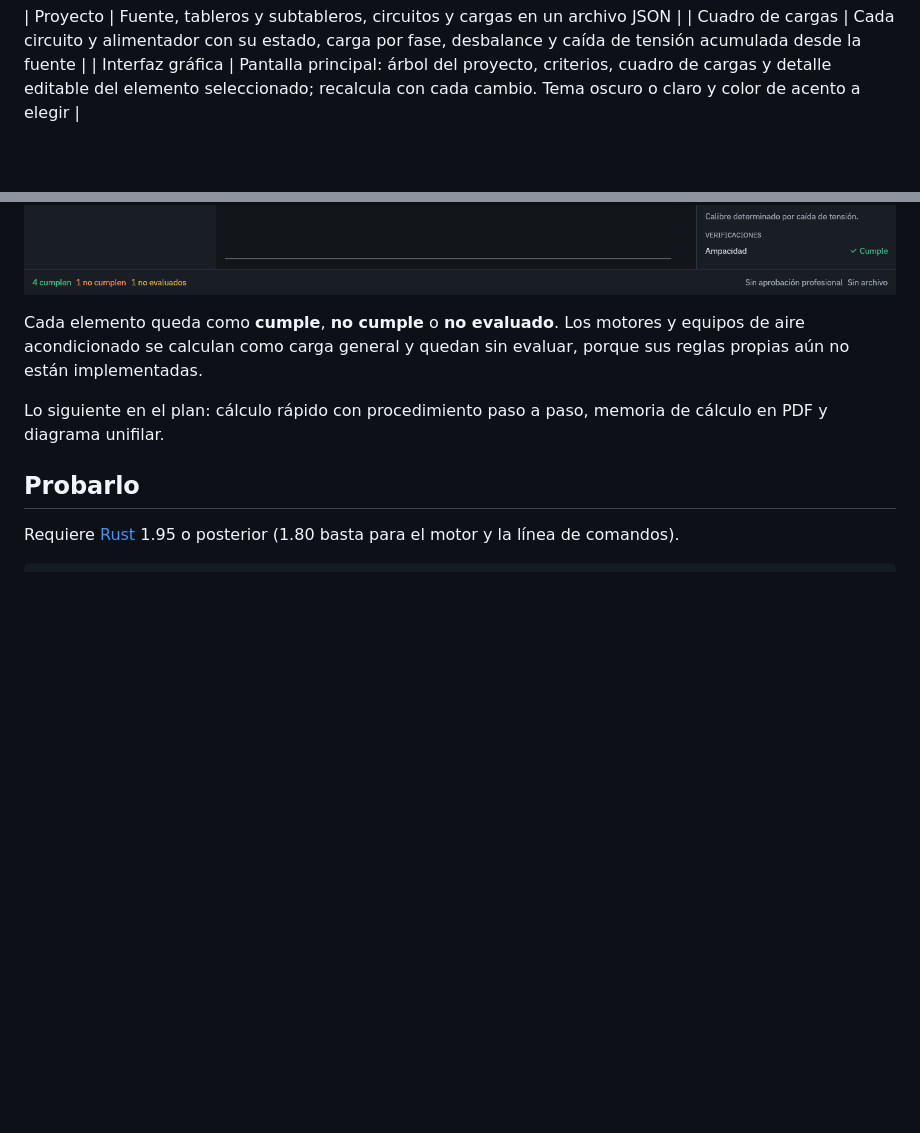
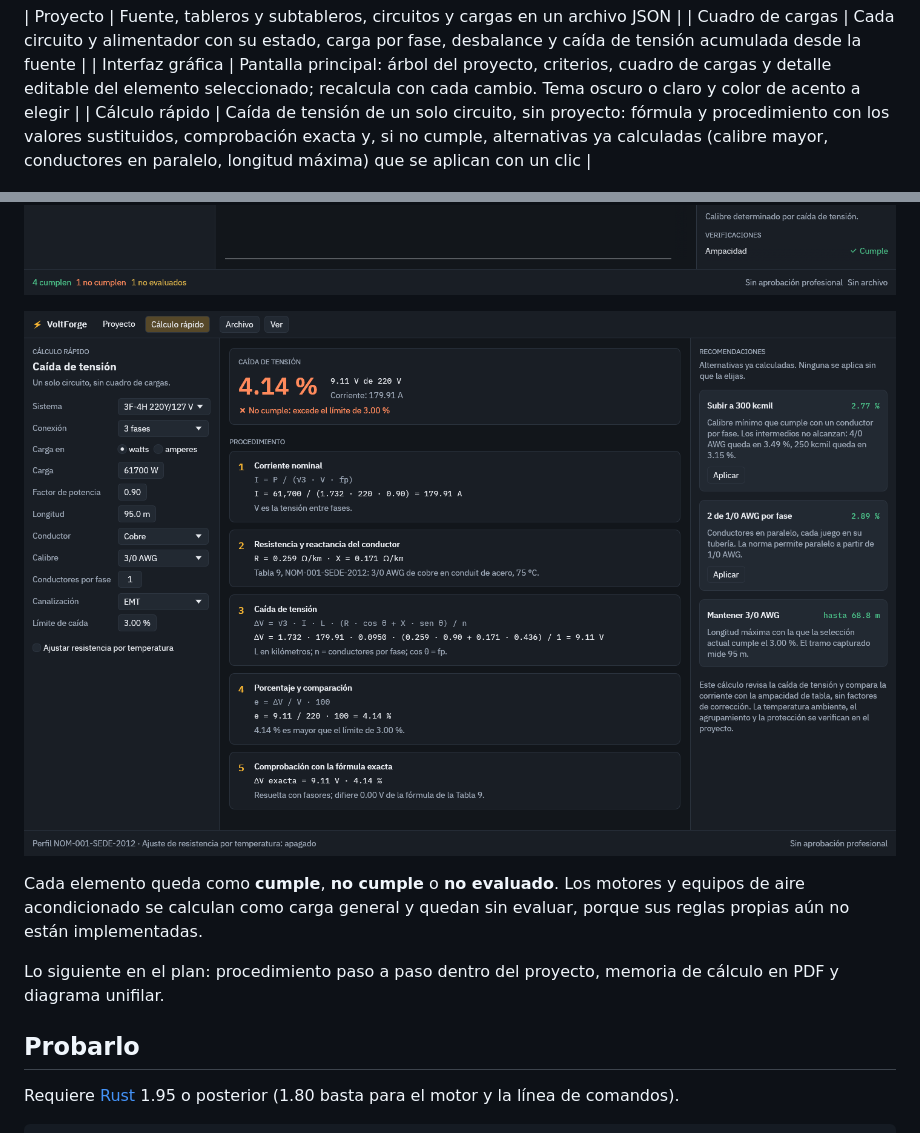
Before and after one commit to JAAM08/IEEStudio, a Markdown page: README.md, 2 parts joined by grey strips. Drawn GitHub-style; pictures changed too: docs/calculo-rapido.png (added); blank space fills up the shorter version.

```diff
--- a/README.md
+++ b/README.md
@@ -26,14 +26,17 @@ El perfil normativo inicial es la NOM-001-SEDE-2012.
 | Proyecto | Fuente, tableros y subtableros, circuitos y cargas en un archivo JSON |
 | Cuadro de cargas | Cada circuito y alimentador con su estado, carga por fase, desbalance y caída de tensión acumulada desde la fuente |
 | Interfaz gráfica | Pantalla principal: árbol del proyecto, criterios, cuadro de cargas y detalle editable del elemento seleccionado; recalcula con cada cambio. Tema oscuro o claro y color de acento a elegir |
+| Cálculo rápido | Caída de tensión de un solo circuito, sin proyecto: fórmula y procedimiento con los valores sustituidos, comprobación exacta y, si no cumple, alternativas ya calculadas (calibre mayor, conductores en paralelo, longitud máxima) que se aplican con un clic |
 
 ![Pantalla principal de VoltForge](docs/pantalla-principal.png)
+
+![Cálculo rápido de caída de tensión](docs/calculo-rapido.png)
 
 Cada elemento queda como **cumple**, **no cumple** o **no evaluado**. Los
 motores y equipos de aire acondicionado se calculan como carga general y
 quedan sin evaluar, porque sus reglas propias aún no están implementadas.
 
-Lo siguiente en el plan: cálculo rápido con procedimiento paso a paso,
+Lo siguiente en el plan: procedimiento paso a paso dentro del proyecto,
 memoria de cálculo en PDF y diagrama unifilar.
 
 ## Probarlo
```
Also changed, not shown: docs/decisiones.md (+7 -2 lines), 8 other files.
